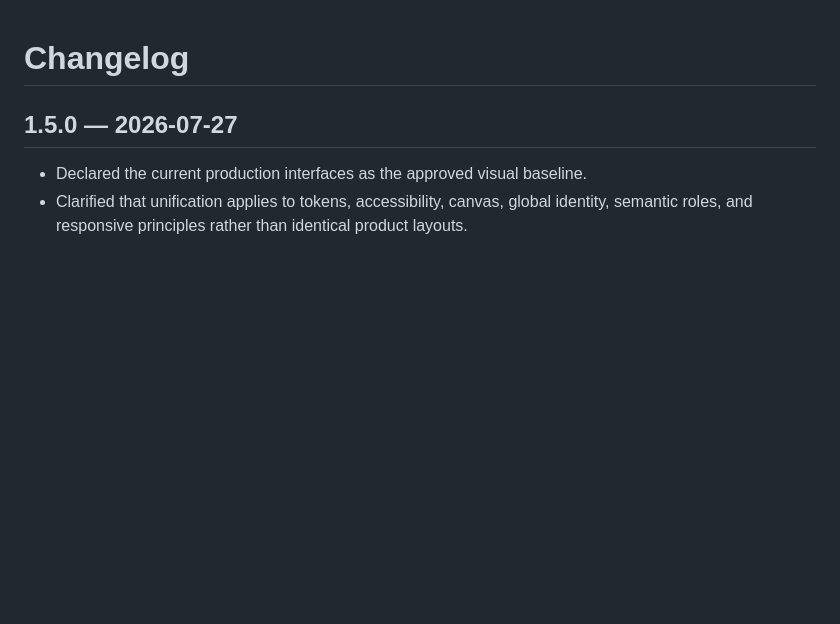
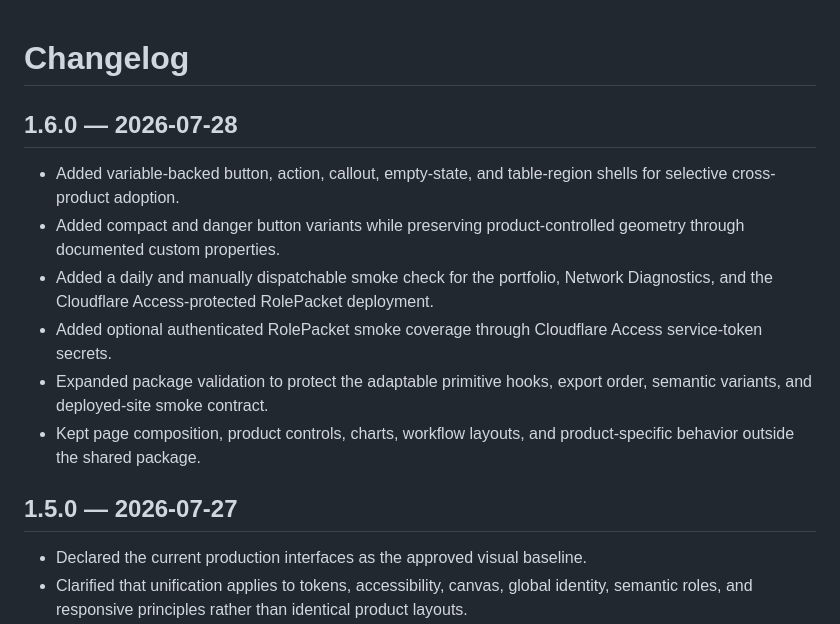
Before and after one commit to JohnnyZLi/Web-Design-System, a Markdown page: CHANGELOG.md, the part around the change. Drawn GitHub-style; blank space fills up the shorter version.

Commit message:
Document v1.6.0 consolidation

```diff
--- a/CHANGELOG.md
+++ b/CHANGELOG.md
@@ -1,4 +1,13 @@
 # Changelog
+
+## 1.6.0 — 2026-07-28
+
+- Added variable-backed button, action, callout, empty-state, and table-region shells for selective cross-product adoption.
+- Added compact and danger button variants while preserving product-controlled geometry through documented custom properties.
+- Added a daily and manually dispatchable smoke check for the portfolio, Network Diagnostics, and the Cloudflare Access-protected RolePacket deployment.
+- Added optional authenticated RolePacket smoke coverage through Cloudflare Access service-token secrets.
+- Expanded package validation to protect the adaptable primitive hooks, export order, semantic variants, and deployed-site smoke contract.
+- Kept page composition, product controls, charts, workflow layouts, and product-specific behavior outside the shared package.
 
 ## 1.5.0 — 2026-07-27
 
```
